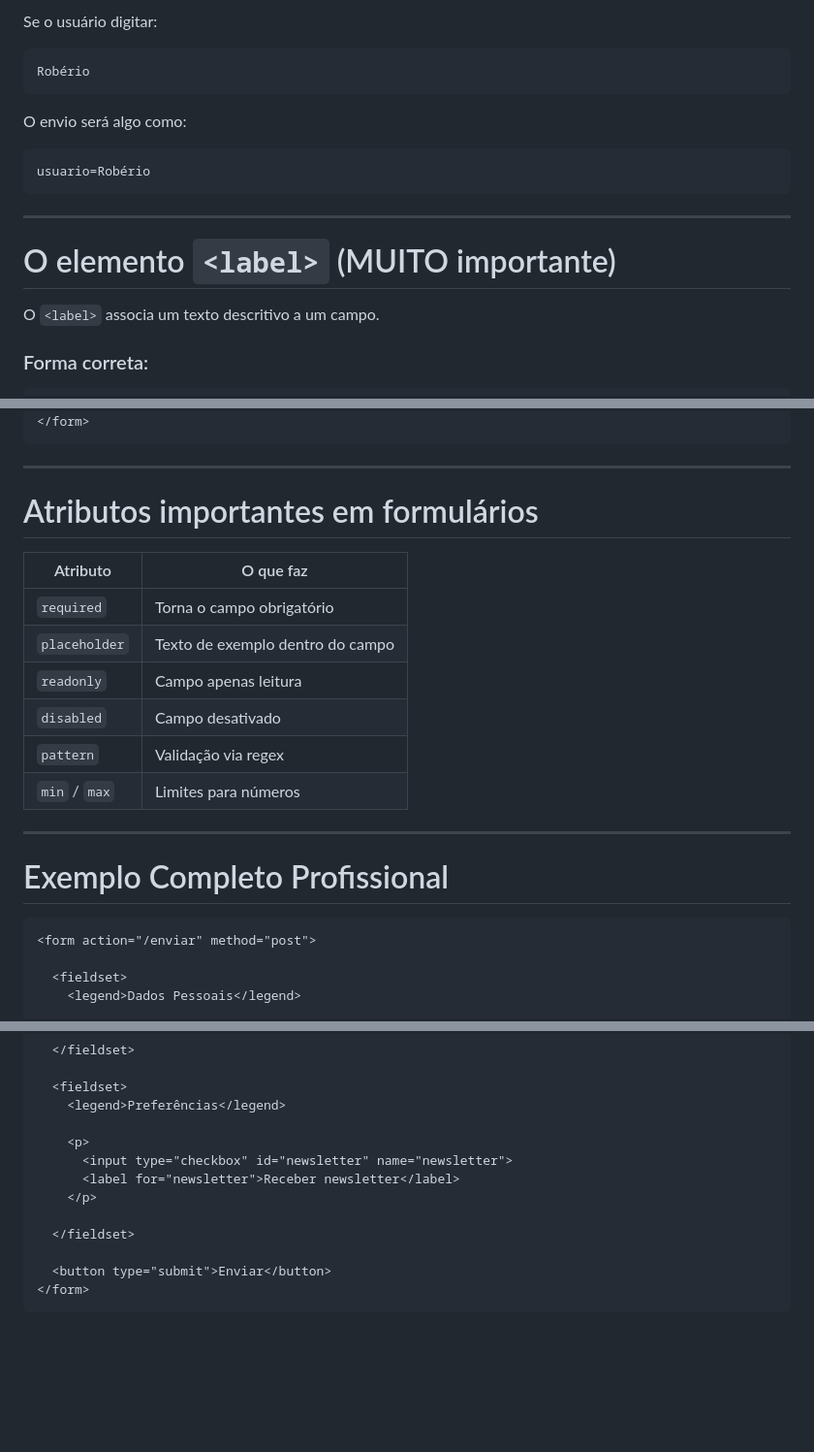
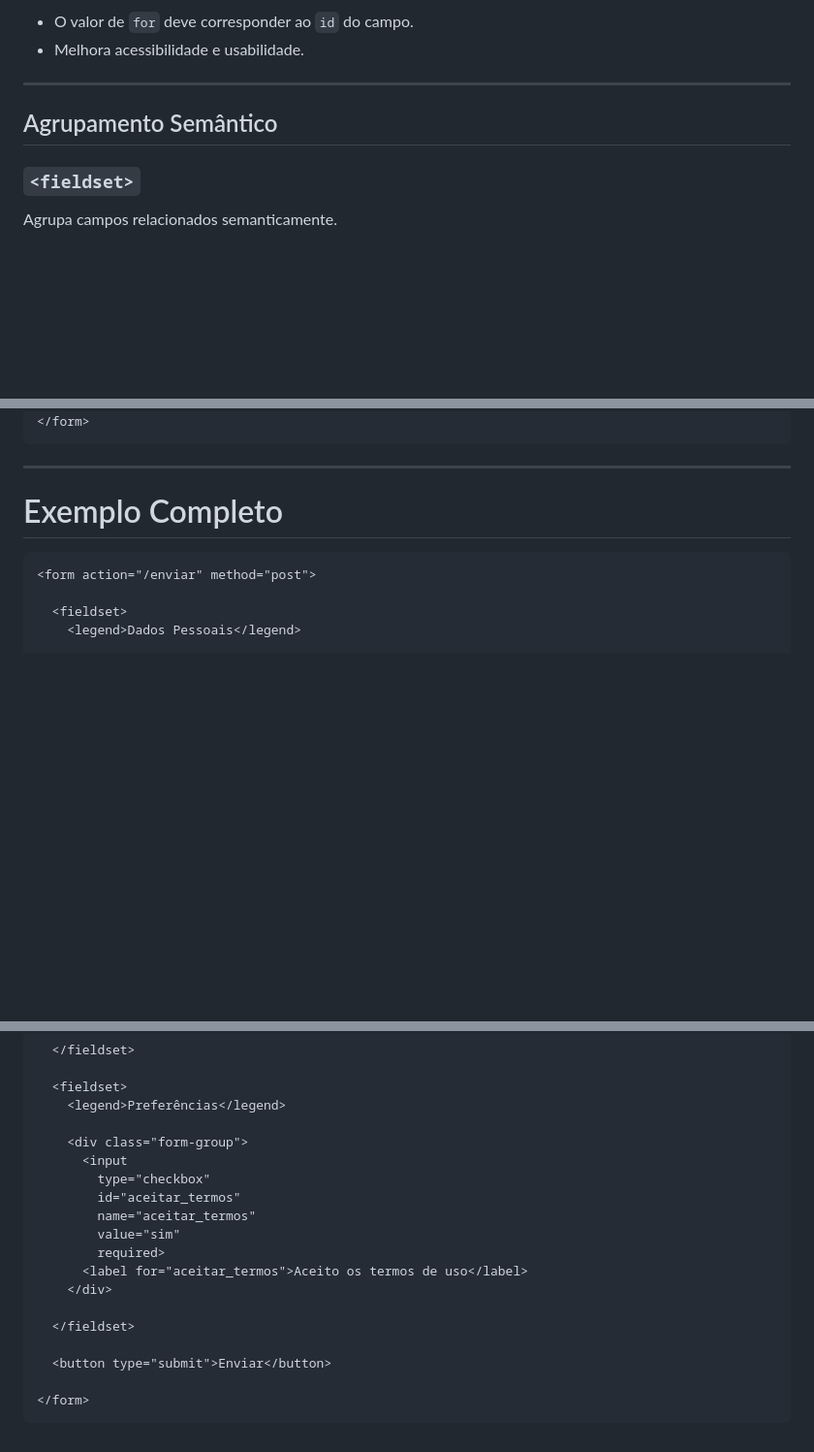
Before and after one commit to roberio-junior/padroes-web, a Markdown page: 07-formularios/README.md, 3 parts joined by grey strips. Shown at 97% size. Drawn GitHub-style; blank space fills up the shorter version.

````diff
--- a/07-formularios/README.md
+++ b/07-formularios/README.md
@@ -55,22 +48,13 @@ O atributo `name` define a **chave que será enviada ao servidor**.
 ```
 
-Se o usuário digitar:
-
-```
-Robério
-```
-
-O envio será algo como:
-
-```
-usuario=Robério
-```
+* O valor de `for` deve corresponder ao `id` do campo.
+* Melhora acessibilidade e usabilidade.
 
 ---
 
-# O elemento `<label>` (MUITO importante)
+## Agrupamento Semântico
 
-O `<label>` associa um texto descritivo a um campo.
+### `<fieldset>`
 
-### Forma correta:
+Agrupa campos relacionados semanticamente.
 
@@ -154,20 +148,7 @@ Exemplo estruturado:
 
 ---
 
-# Atributos importantes em formulários
-
-| Atributo      | O que faz                        |
-| ------------- | -------------------------------- |
-| `required`    | Torna o campo obrigatório        |
-| `placeholder` | Texto de exemplo dentro do campo |
-| `readonly`    | Campo apenas leitura             |
-| `disabled`    | Campo desativado                 |
-| `pattern`     | Validação via regex              |
-| `min` / `max` | Limites para números             |
-
----
-
-# Exemplo Completo Profissional
+# Exemplo Completo
 
 ```html
 <form action="/enviar" method="post">
@@ -190,13 +223,19 @@ Exemplo estruturado:
   <fieldset>
     <legend>Preferências</legend>
 
-    <p>
-      <input type="checkbox" id="newsletter" name="newsletter">
-      <label for="newsletter">Receber newsletter</label>
-    </p>
+    <div class="form-group">
+      <input
+        type="checkbox"
+        id="aceitar_termos"
+        name="aceitar_termos"
+        value="sim"
+        required>
+      <label for="aceitar_termos">Aceito os termos de uso</label>
+    </div>
 
   </fieldset>
 
   <button type="submit">Enviar</button>
+
 </form>
 ```
````
Also changed, not shown: other parts of 07-formularios/README.md (+144 -89 lines).
